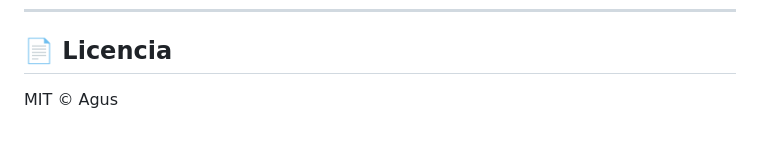
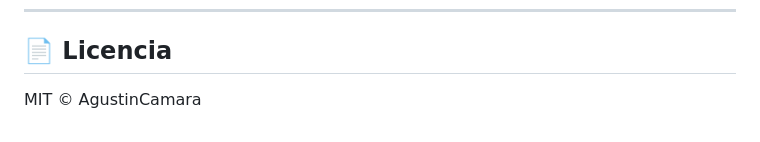
Before and after one commit to AgustinCamara/Asistente-Legal, a Markdown page: README.md, the part around the change. Rendered like a GitHub page.

```diff
--- a/README.md
+++ b/README.md
@@ -126,4 +126,4 @@ Las respuestas generadas por este asistente son **orientativas** y no sustituyen
 
 ## 📄 Licencia
 
-MIT © Agus
+MIT © AgustinCamara
```
